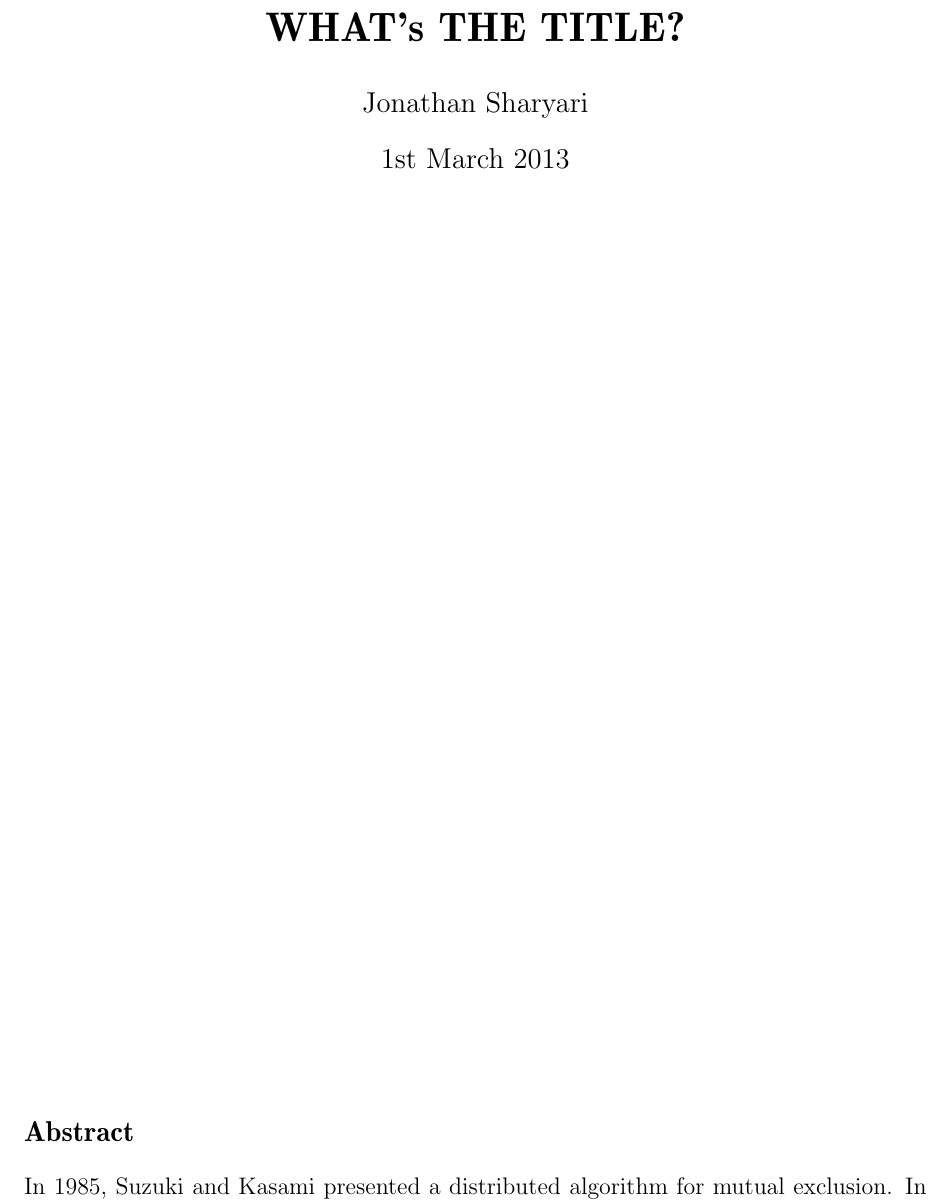
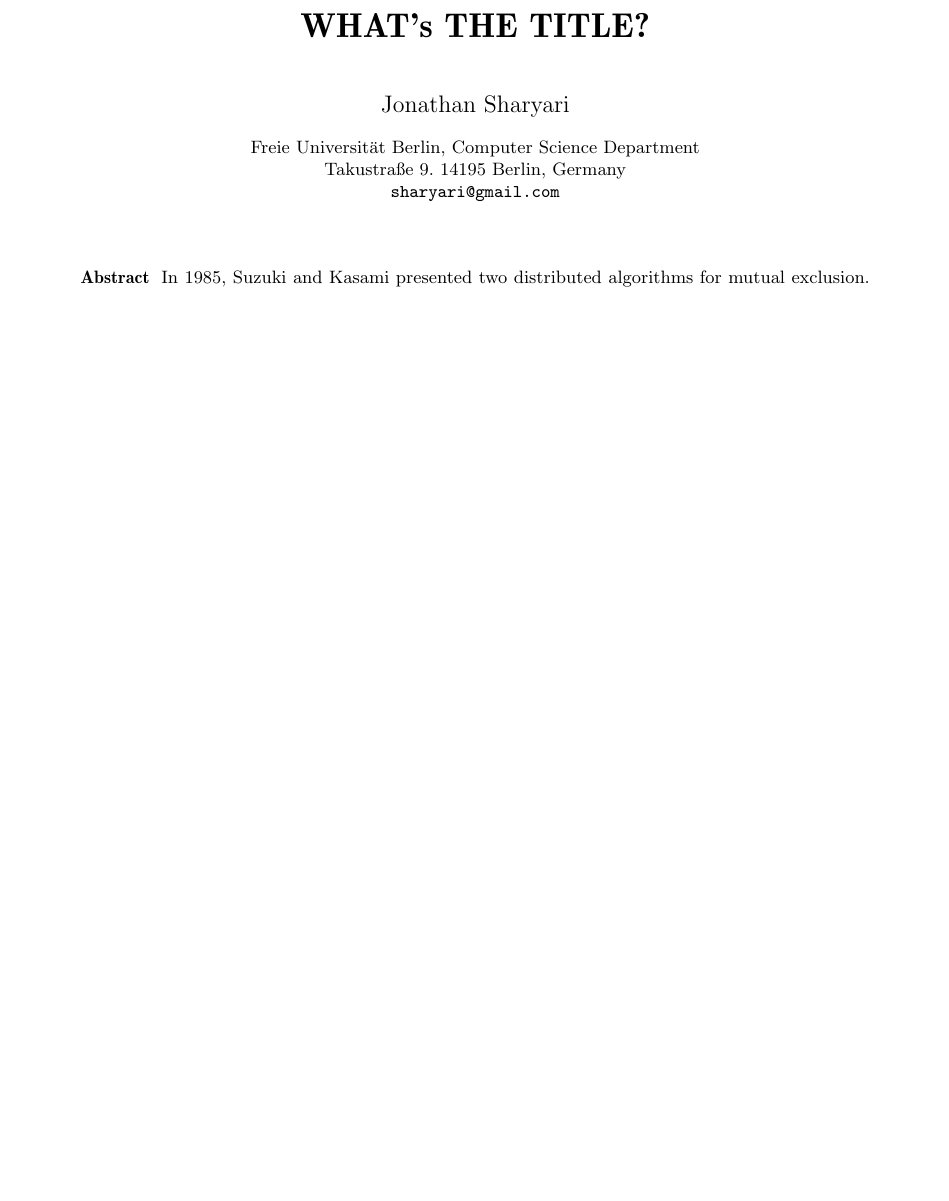
Before and after one commit to sharyari/suzuki, a LaTeX paper (report/report.tex): part of page 1 of 8, cut so that both start at the same text, the shorter picture padded with empty space. Compiled offline with pdfLaTeX.

Commit message:
Tidied up a bit

```diff
--- a/report/report.tex
+++ b/report/report.tex
@@ -1,4 +1,4 @@
-\documentclass[a4paper,12pt]{article}
+\documentclass[a4paper,12pt]{llncs}
 \usepackage{fullpage}
 \usepackage[british]{babel}
 \usepackage[T1]{fontenc}
@@ -6,7 +6,7 @@
 \usepackage{amssymb}
 \usepackage[T1]{fontenc}
 \usepackage[latin1]{inputenc}
-\usepackage{amsthm} \newtheorem{theorem}{Theorem}
+%\usepackage{amsthm} \newtheorem{theorem}{Theorem}
 \usepackage{color}
 \usepackage{float}
 
@@ -82,6 +82,12 @@
 \DefineVerbatimEnvironment{code}{Verbatim}{fontsize=\small}
 \DefineVerbatimEnvironment{example}{Verbatim}{fontsize=\small}
 
+\usepackage{url}
+\urldef{\mailsa}\path|sharyari@gmail.com |
+\newcommand{\keywords}[1]{\par\addvspace\baselineskip
+\noindent\keywordname\enspace\ignorespaces#1}
+
+
 \usepackage{tikz} \usetikzlibrary{trees}
 \usepackage{hyperref}  % should always be the last package
 
@@ -118 +125,5 @@
 
+\institute{Freie Universit{\"a}t Berlin, Computer Science Department\\
+Takustra{\ss}e 9. 14195 Berlin, Germany\\
+\mailsa
+}
@@ -122,11 +130,12 @@
 \begin{document}
-
 \maketitle
 
-\begin{figure}
-\section*{\large Abstract}
-In 1985, Suzuki and Kasami presented a distributed algorithm for mutual exclusion. In this paper (?), the claim of mutual exclusion, deadlock and starvation freedom are tested using model checking techniques. The conclusion...
-\end{figure}
+%\begin{figure}
+%\section*{\large Abstract}
+\begin{abstract}
+In 1985, Suzuki and Kasami presented two distributed algorithms for mutual exclusion. In this paper, the claim of mutual exclusion, deadlock and starvation freedom are tested using model checking techniques. Using the spin model checker, a counterexample to deadlock freedom was found for one of the algorithms, and a modification is proposed that guarantees deadlock freedom.
+\end{abstract}
+%\end{figure}
 \newpage
 
 \section{Introduction}
```
Also changed, not shown: report/report.pdf, uppaal/small_tutorial.pdf (deleted), report/report.tex (30 more changed lines), 8 other files.
